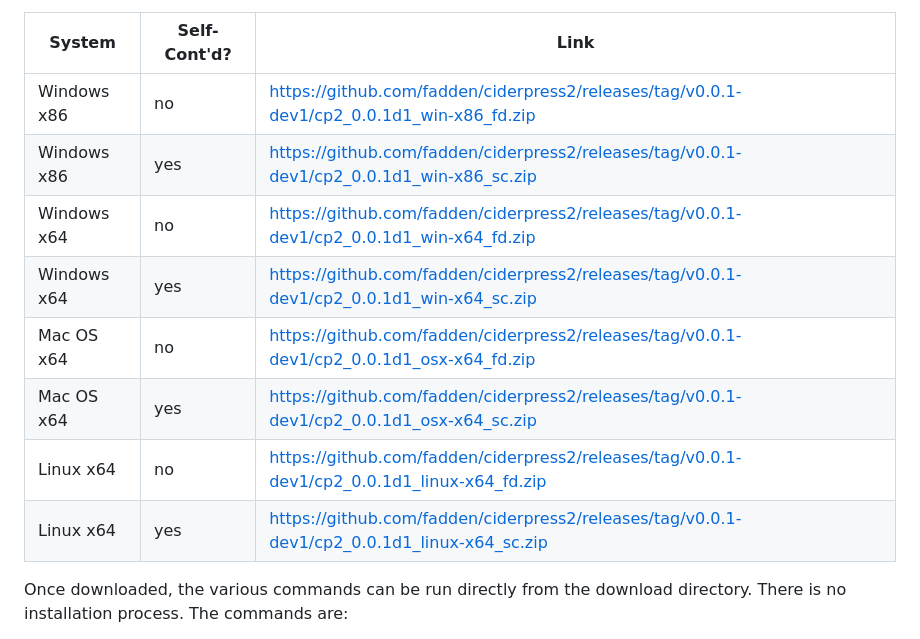
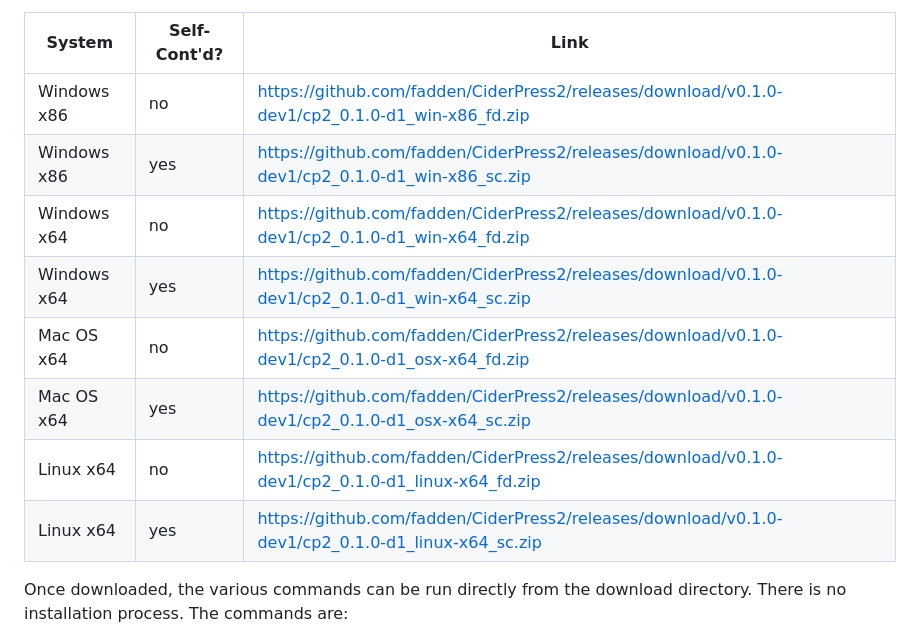
Before and after one commit to fadden/CiderPress2, a Markdown page: Install.md, the part around the change. GitHub-like rendering.

Commit message:
Fix download links

```diff
--- a/Install.md
+++ b/Install.md
@@ -22,14 +22,14 @@ or use one of these links to download a recent release:
 
 System      | Self-Cont'd? | Link
 ----------- | ------------ | ----
-Windows x86 | no           | https://github.com/fadden/ciderpress2/releases/tag/v0.0.1-dev1/cp2_0.0.1d1_win-x86_fd.zip
-Windows x86 | yes          | https://github.com/fadden/ciderpress2/releases/tag/v0.0.1-dev1/cp2_0.0.1d1_win-x86_sc.zip
-Windows x64 | no           | https://github.com/fadden/ciderpress2/releases/tag/v0.0.1-dev1/cp2_0.0.1d1_win-x64_fd.zip
-Windows x64 | yes          | https://github.com/fadden/ciderpress2/releases/tag/v0.0.1-dev1/cp2_0.0.1d1_win-x64_sc.zip
-Mac OS x64  | no           | https://github.com/fadden/ciderpress2/releases/tag/v0.0.1-dev1/cp2_0.0.1d1_osx-x64_fd.zip
-Mac OS x64  | yes          | https://github.com/fadden/ciderpress2/releases/tag/v0.0.1-dev1/cp2_0.0.1d1_osx-x64_sc.zip
-Linux x64   | no           | https://github.com/fadden/ciderpress2/releases/tag/v0.0.1-dev1/cp2_0.0.1d1_linux-x64_fd.zip
-Linux x64   | yes          | https://github.com/fadden/ciderpress2/releases/tag/v0.0.1-dev1/cp2_0.0.1d1_linux-x64_sc.zip
+Windows x86 | no           | https://github.com/fadden/CiderPress2/releases/download/v0.1.0-dev1/cp2_0.1.0-d1_win-x86_fd.zip
+Windows x86 | yes          | https://github.com/fadden/CiderPress2/releases/download/v0.1.0-dev1/cp2_0.1.0-d1_win-x86_sc.zip
+Windows x64 | no           | https://github.com/fadden/CiderPress2/releases/download/v0.1.0-dev1/cp2_0.1.0-d1_win-x64_fd.zip
+Windows x64 | yes          | https://github.com/fadden/CiderPress2/releases/download/v0.1.0-dev1/cp2_0.1.0-d1_win-x64_sc.zip
+Mac OS x64  | no           | https://github.com/fadden/CiderPress2/releases/download/v0.1.0-dev1/cp2_0.1.0-d1_osx-x64_fd.zip
+Mac OS x64  | yes          | https://github.com/fadden/CiderPress2/releases/download/v0.1.0-dev1/cp2_0.1.0-d1_osx-x64_sc.zip
+Linux x64   | no           | https://github.com/fadden/CiderPress2/releases/download/v0.1.0-dev1/cp2_0.1.0-d1_linux-x64_fd.zip
+Linux x64   | yes          | https://github.com/fadden/CiderPress2/releases/download/v0.1.0-dev1/cp2_0.1.0-d1_linux-x64_sc.zip
 
 Once downloaded, the various commands can be run directly from the download directory.  There
 is no installation process.  The commands are:
```
